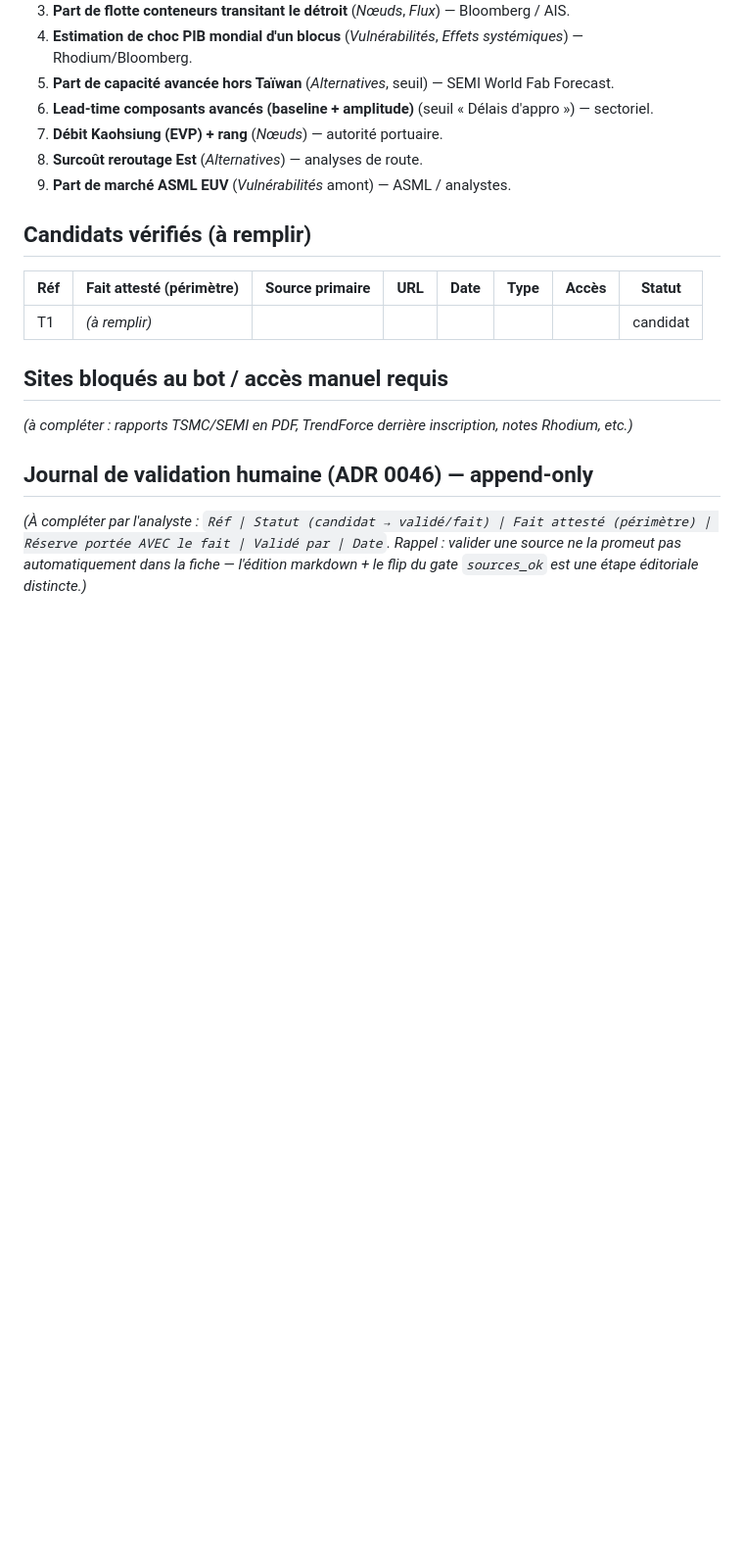
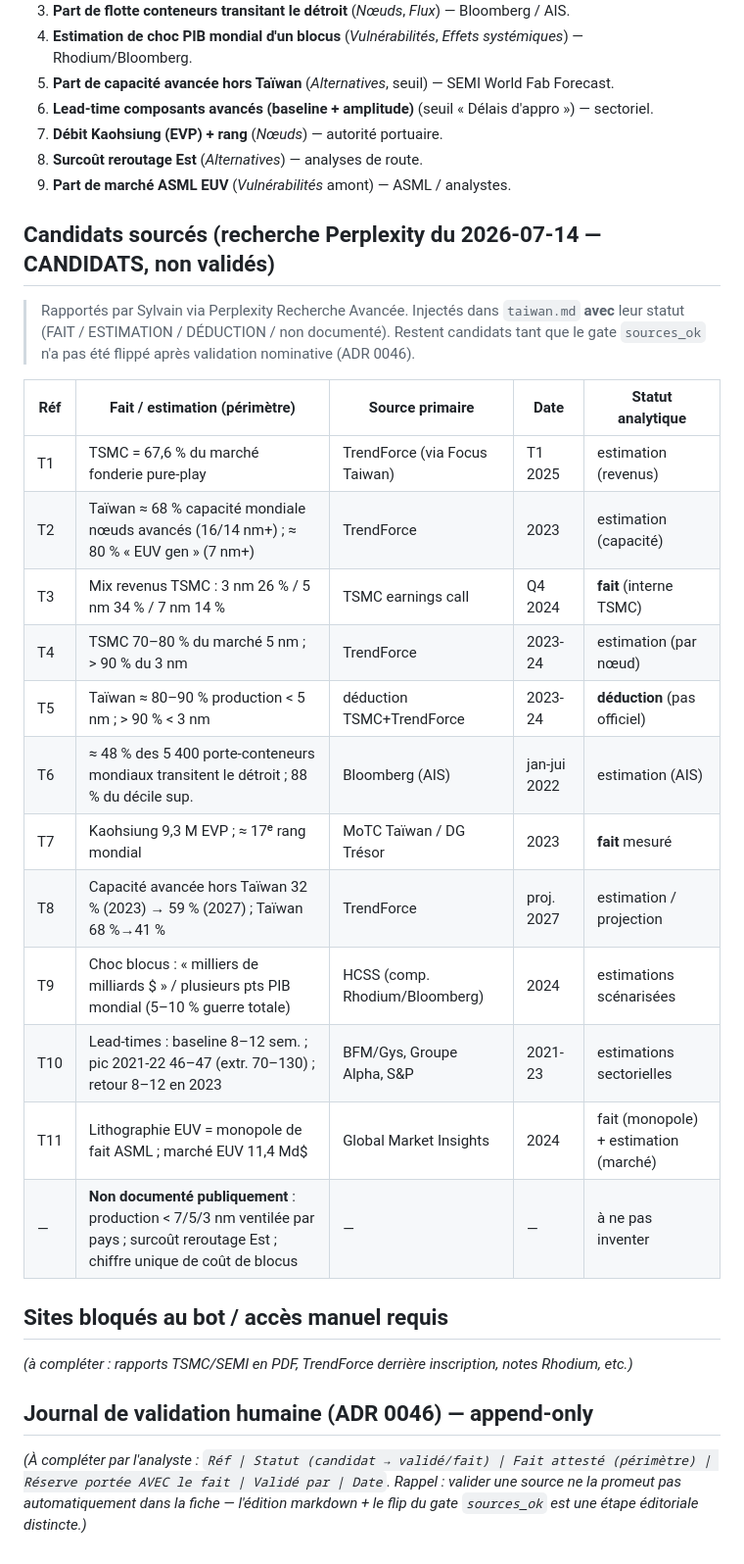
Before and after one commit to s-geffroy/ag-front, a Markdown page: docs/evidence/taiwan-candidates.md, the part around the change. Shown at 98% size. Drawn GitHub-style; blank space fills up the shorter version.

Commit message:
content(atlas): Taïwan — injection des chiffres sourcés (TSMC, TrendForce, Bloomberg) — candidats
Injecte la recherche Perplexity (2026-07-14), en distinguant strictement
FAIT / ESTIMATION / DÉDUCTION / non documenté :
- mix revenus TSMC Q4 2024 (3nm 26 / 5nm 34 / 7nm 14 %) = FAIT interne TSMC
- TSMC 67,6 % fonderie pure-play ; Taïwan ≈68 % capacité avancée, ≈80 % « EUV gen » = estimations
- Taïwan ≈80-90 % prod <5nm / >90 % <3nm = DÉDUCTION explicite (pas de stat officielle par pays)
- détroit : ≈48 % de la flotte conteneurs mondiale (Bloomberg/AIS 2022) ; Kaohsiung 9,3 M EVP = fait
- capacité hors Taïwan 32 %→59 % (2027, TrendForce, projection)
- lead-times 8-12 sem → 46-47 (extr. 130) → retour ; EUV monopole ASML (11,4 Md$)
Trous signalés SANS invention : prod par pays, surcoût reroutage Est, chiffre
unique de coût de blocus (fourchettes scénarisées HCSS/Rhodium/Bloomberg).

Registre docs/evidence/taiwan-candidates.md rempli (T1-T11 + non-documentés).
Restent des CANDIDATS : aucun gate flippé, published reste false, validation
nominative à venir (ADR 0046).
Vérifié: munich-check 0 violation, gray-matter OK (7 sources, types valides),
astro build OK.

Co-Authored-By: Claude Opus 4.8 (1M context) <noreply@anthropic.com>

```diff
--- a/docs/evidence/taiwan-candidates.md
+++ b/docs/evidence/taiwan-candidates.md
@@ -68,11 +68,26 @@ Termine par une liste des points où les données publiques sont absentes, daté
 8. **Surcoût reroutage Est** (_Alternatives_) — analyses de route.
 9. **Part de marché ASML EUV** (_Vulnérabilités_ amont) — ASML / analystes.
 
-## Candidats vérifiés (à remplir)
+## Candidats sourcés (recherche Perplexity du 2026-07-14 — CANDIDATS, non validés)
 
-| Réf | Fait attesté (périmètre) | Source primaire | URL | Date | Type | Accès | Statut |
-| --- | ------------------------ | --------------- | --- | ---- | ---- | ----- | ------ |
-| T1  | _(à remplir)_            |                 |     |      |      |       | candidat |
+> Rapportés par Sylvain via Perplexity Recherche Avancée. Injectés dans `taiwan.md` **avec** leur
+> statut (FAIT / ESTIMATION / DÉDUCTION / non documenté). Restent candidats tant que le gate
+> `sources_ok` n'a pas été flippé après validation nominative (ADR 0046).
+
+| Réf | Fait / estimation (périmètre)                                              | Source primaire            | Date     | Statut analytique          |
+| --- | -------------------------------------------------------------------------- | -------------------------- | -------- | -------------------------- |
+| T1  | TSMC = 67,6 % du marché fonderie pure-play                                  | TrendForce (via Focus Taiwan) | T1 2025  | estimation (revenus)       |
+| T2  | Taïwan ≈ 68 % capacité mondiale nœuds avancés (16/14 nm+) ; ≈ 80 % « EUV gen » (7 nm+) | TrendForce           | 2023     | estimation (capacité)      |
+| T3  | Mix revenus TSMC : 3 nm 26 % / 5 nm 34 % / 7 nm 14 %                        | TSMC earnings call         | Q4 2024  | **fait** (interne TSMC)    |
+| T4  | TSMC 70–80 % du marché 5 nm ; > 90 % du 3 nm                               | TrendForce                 | 2023-24  | estimation (par nœud)      |
+| T5  | Taïwan ≈ 80–90 % production < 5 nm ; > 90 % < 3 nm                          | déduction TSMC+TrendForce  | 2023-24  | **déduction** (pas officiel) |
+| T6  | ≈ 48 % des 5 400 porte-conteneurs mondiaux transitent le détroit ; 88 % du décile sup. | Bloomberg (AIS)     | jan-jui 2022 | estimation (AIS)         |
+| T7  | Kaohsiung 9,3 M EVP ; ≈ 17ᵉ rang mondial                                   | MoTC Taïwan / DG Trésor    | 2023     | **fait** mesuré            |
+| T8  | Capacité avancée hors Taïwan 32 % (2023) → 59 % (2027) ; Taïwan 68 %→41 %   | TrendForce                 | proj. 2027 | estimation / projection    |
+| T9  | Choc blocus : « milliers de milliards $ » / plusieurs pts PIB mondial (5–10 % guerre totale) | HCSS (comp. Rhodium/Bloomberg) | 2024 | estimations scénarisées   |
+| T10 | Lead-times : baseline 8–12 sem. ; pic 2021-22 46–47 (extr. 70–130) ; retour 8–12 en 2023 | BFM/Gys, Groupe Alpha, S&P | 2021-23  | estimations sectorielles   |
+| T11 | Lithographie EUV = monopole de fait ASML ; marché EUV 11,4 Md$             | Global Market Insights     | 2024     | fait (monopole) + estimation (marché) |
+| —   | **Non documenté publiquement** : production < 7/5/3 nm ventilée par pays ; surcoût reroutage Est ; chiffre unique de coût de blocus | —                     | —        | à ne pas inventer          |
 
 ## Sites bloqués au bot / accès manuel requis
 
```
Also changed, not shown: 1 other file.
